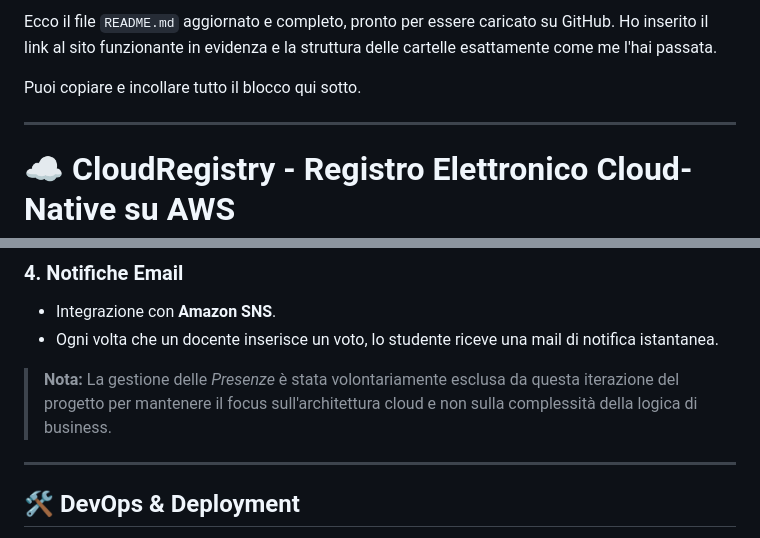
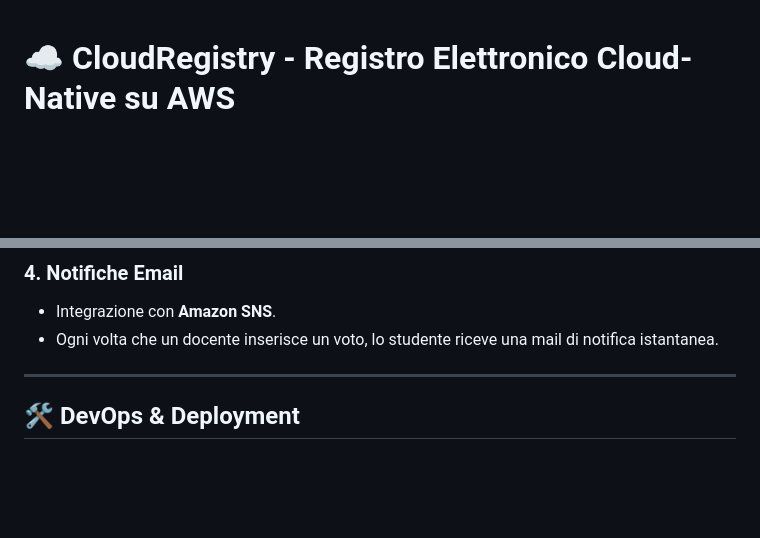
Before and after one commit to giuliopedicone02/CloudRegistry, a Markdown page: README.md, 2 parts joined by grey strips. Rendered like a GitHub page; blank space fills up the shorter version.

Commit message:
Aggiorna il README.md rimuovendo commenti superflui e migliorando la formattazione delle informazioni sui ruoli degli utenti

```diff
--- a/README.md
+++ b/README.md
@@ -1,9 +1,3 @@
-Ecco il file `README.md` aggiornato e completo, pronto per essere caricato su GitHub. Ho inserito il link al sito funzionante in evidenza e la struttura delle cartelle esattamente come me l'hai passata.
-
-Puoi copiare e incollare tutto il blocco qui sotto.
-
----
-
 # ☁️ CloudRegistry - Registro Elettronico Cloud-Native su AWS
 
 **CloudRegistry** è una piattaforma di registro elettronico moderna, scalabile e sicura, progettata seguendo i paradigmi **Cloud-Native** su Amazon Web Services (AWS). Il progetto adotta un'architettura ibrida che combina la flessibilità del **Serverless** con la portabilità dei **Microservizi Containerizzati**.
@@ -84,7 +78,6 @@ L'architettura è progettata per garantire alta disponibilità, sicurezza e scal
 * Integrazione con **Amazon SNS**.
 * Ogni volta che un docente inserisce un voto, lo studente riceve una mail di notifica istantanea.
 
-> **Nota:** La gestione delle *Presenze* è stata volontariamente esclusa da questa iterazione del progetto per mantenere il focus sull'architettura cloud e non sulla complessità della logica di business.
 
 ---
 
```
Also changed, not shown: other parts of README.md (+2 -2 lines).
